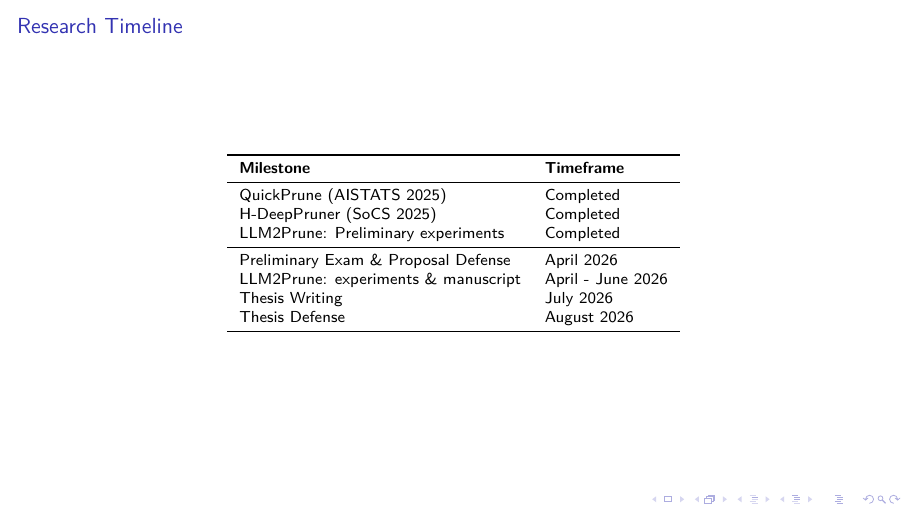
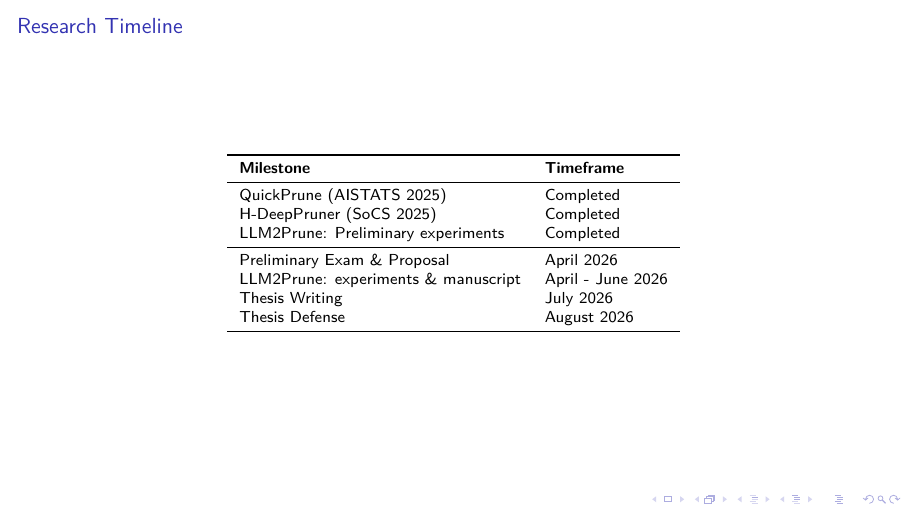
Before and after one commit to ankurnath/Proposal-Ankur-Nath-, LaTeX slides (CleanEasy.tex): page 34 of 42. Compiled offline with pdfLaTeX; a LaTeX package or settings file that is missing is left out.

Commit message:
Shorten preliminary exam row label in timeline slide
Co-Authored-By: Claude Sonnet 4.6 <noreply@anthropic.com>

```diff
--- a/CleanEasy.tex
+++ b/CleanEasy.tex
@@ -1053,7 +1053,7 @@
       H-DeepPruner (SoCS 2025) & Completed \\
       LLM2Prune:  Preliminary experiments  & Completed \\
       \midrule
-      Preliminary Exam \& Proposal Defense & April 2026 \\
+      Preliminary Exam \& Proposal  & April 2026 \\
       LLM2Prune:  experiments \& manuscript & April - June 2026 \\
       Thesis Writing & July  2026 \\
       Thesis Defense & August 2026 \\
```
